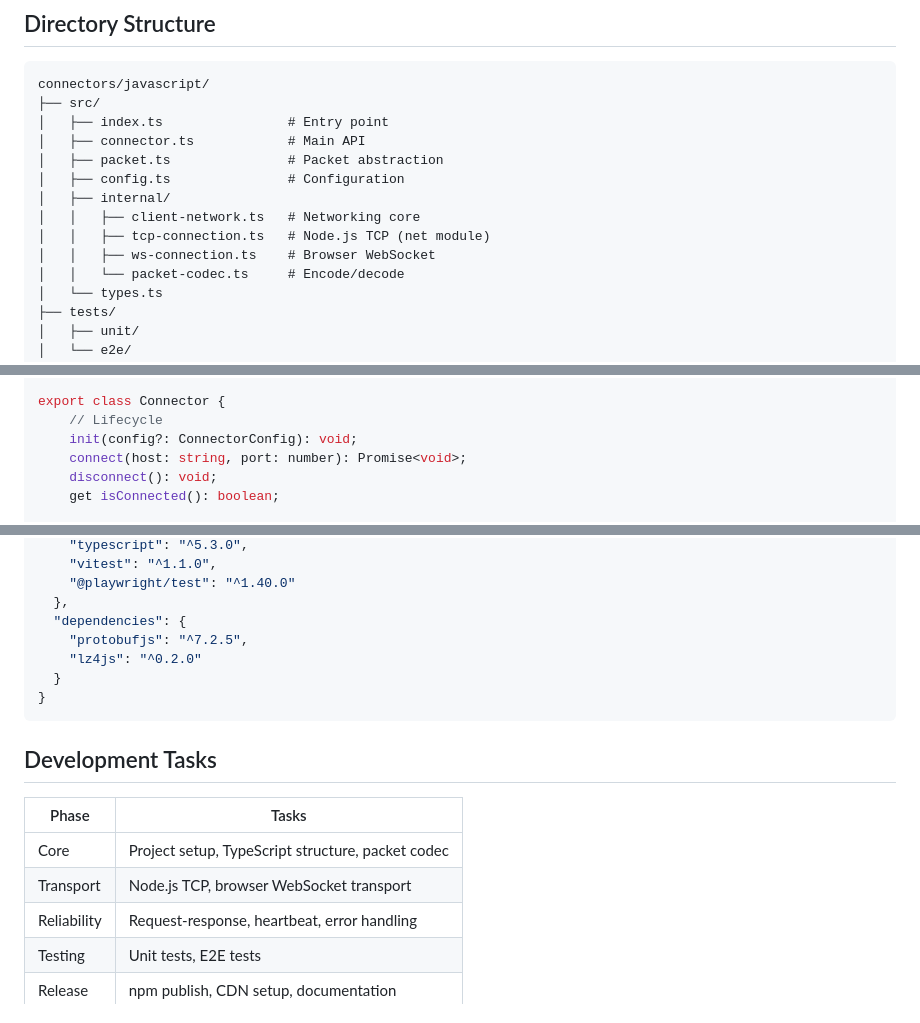
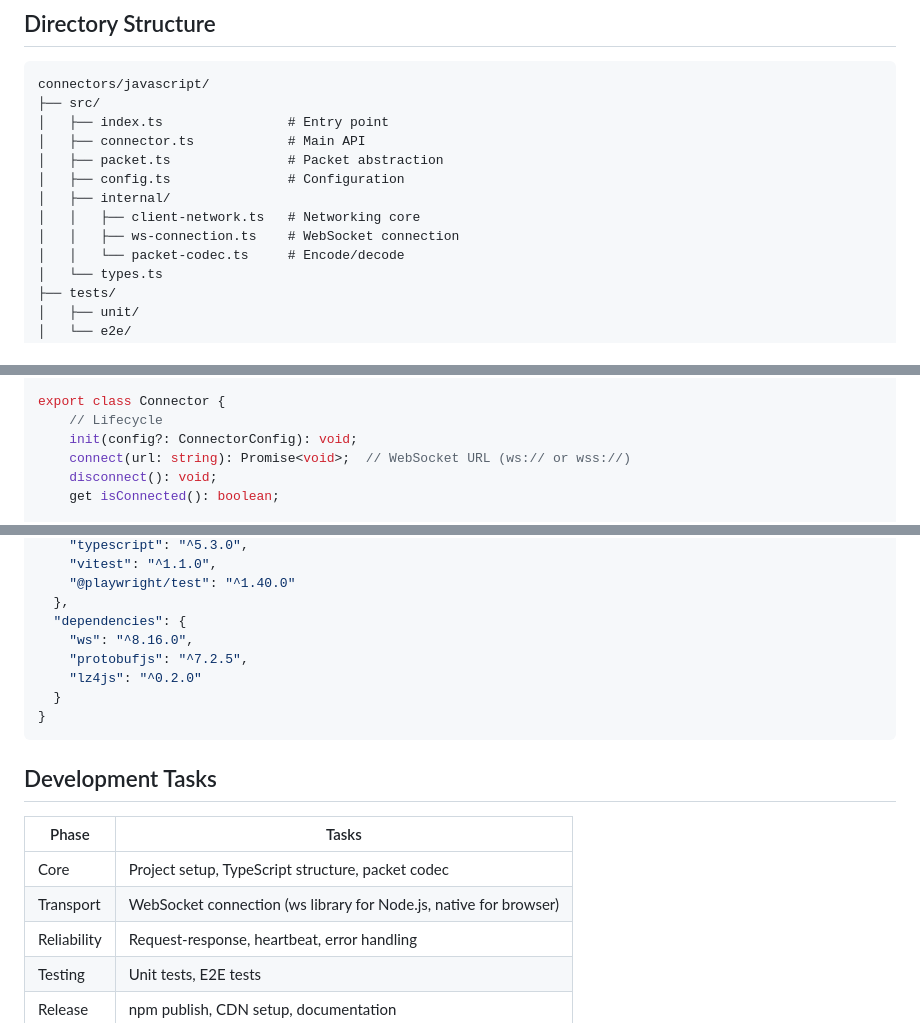
Before and after one commit to ulala-x/playhouse-net, a Markdown page: connectors/javascript/README.md, 3 parts joined by grey strips. Drawn GitHub-style.

```diff
--- a/connectors/javascript/README.md
+++ b/connectors/javascript/README.md
@@ -19,8 +19,7 @@ connectors/javascript/
 │   ├── config.ts               # Configuration
 │   ├── internal/
 │   │   ├── client-network.ts   # Networking core
-│   │   ├── tcp-connection.ts   # Node.js TCP (net module)
-│   │   ├── ws-connection.ts    # Browser WebSocket
+│   │   ├── ws-connection.ts    # WebSocket connection
 │   │   └── packet-codec.ts     # Encode/decode
 │   └── types.ts
 ├── tests/
@@ -66,7 +65,7 @@ export interface ConnectorConfig {
 export class Connector {
     // Lifecycle
     init(config?: ConnectorConfig): void;
-    connect(host: string, port: number): Promise<void>;
+    connect(url: string): Promise<void>;  // WebSocket URL (ws:// or wss://)
     disconnect(): void;
     get isConnected(): boolean;
 
@@ -334,6 +323,7 @@ npm run dev
     "@playwright/test": "^1.40.0"
   },
   "dependencies": {
+    "ws": "^8.16.0",
     "protobufjs": "^7.2.5",
     "lz4js": "^0.2.0"
   }
@@ -345,7 +335,7 @@ npm run dev
 | Phase | Tasks |
 |-------|-------|
 | Core | Project setup, TypeScript structure, packet codec |
-| Transport | Node.js TCP, browser WebSocket transport |
+| Transport | WebSocket connection (ws library for Node.js, native for browser) |
 | Reliability | Request-response, heartbeat, error handling |
 | Testing | Unit tests, E2E tests |
 | Release | npm publish, CDN setup, documentation |
```
Also changed, not shown: other parts of connectors/javascript/README.md (+37 -59 lines).
